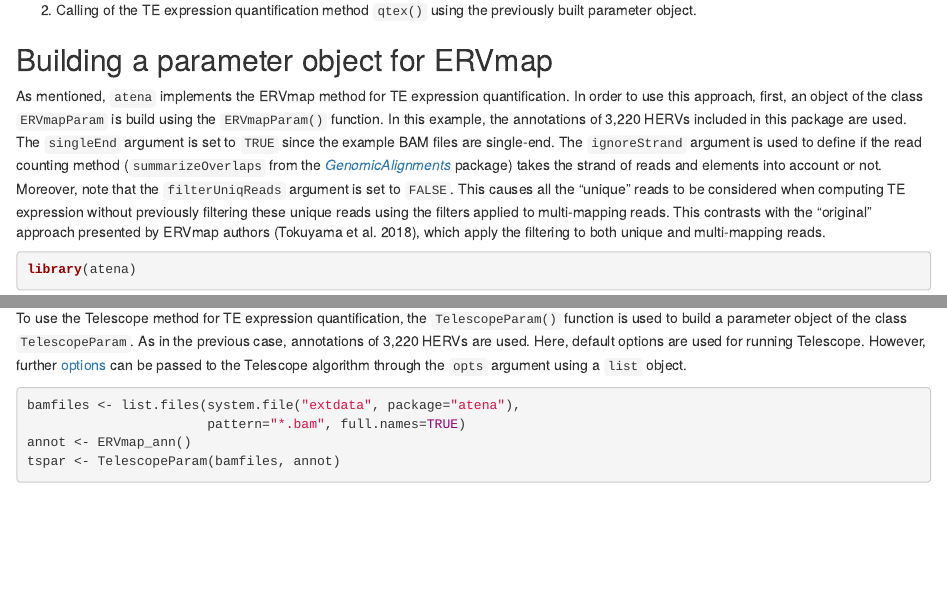
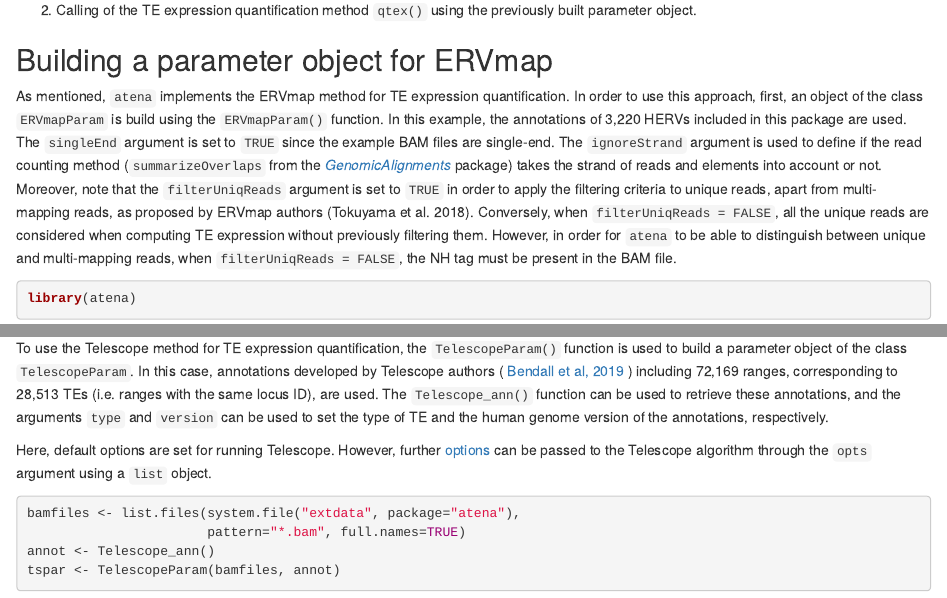
Before and after one commit to rcastelo/atena, an R Markdown document (vignettes/atena.Rmd): the page in a window 1100 px wide, from 1410 px down, and a second part further down, joined at a grey line. Rendered offline with R 4.5, knitr and Pandoc, with nearby package versions; drawn as R Markdown's standard HTML page in place of the format the file asks for; some code elsewhere in the file could not run offline.

Commit message:
Added 'isSecondaryAlignment = FALSE' for when reading the BAM file in ERVmap. Changed the annotations used in the vignette for running Telescope to the annotations developed by Telescope authors. Explained better in the vignette and the manual the use of filterUniqReads

````diff
--- a/vignettes/atena.Rmd
+++ b/vignettes/atena.Rmd
@@ -65,7 +65,8 @@ Quantification of TE expression with `atena` consists in the following two steps
 
 ## Building a parameter object for ERVmap
 
-As mentioned, `atena` implements the ERVmap method for TE expression quantification. In order to use this approach, first, an object of the class `ERVmapParam` is build using the `ERVmapParam()` function. In this example, the annotations of 3,220 HERVs included in this package are used. The `singleEnd` argument is set to `TRUE` since the example BAM files are single-end. The `ignoreStrand` argument is used to define if the read counting method (`summarizeOverlaps` from the [*GenomicAlignments*](https://bioconductor.org/packages/release/bioc/html/GenomicAlignments.html) package) takes the strand of reads and elements into account or not. Moreover, note that the `filterUniqReads` argument is set to `FALSE`. This causes all the "unique" reads to be considered when computing TE expression without previously filtering these unique reads using the filters applied to multi-mapping reads. This contrasts with the "original" approach presented by ERVmap authors [@tokuyama2018ervmap], which apply the filtering to both unique and multi-mapping reads.
+As mentioned, `atena` implements the ERVmap method for TE expression quantification. In order to use this approach, first, an object of the class `ERVmapParam` is build using the `ERVmapParam()` function. In this example, the annotations of 3,220 HERVs included in this package are used. The `singleEnd` argument is set to `TRUE` since the example BAM files are single-end. The `ignoreStrand` argument is used to define if the read counting method (`summarizeOverlaps` from the [*GenomicAlignments*](https://bioconductor.org/packages/release/bioc/html/GenomicAlignments.html) package) takes the strand of reads and elements into account or not. Moreover, note that the `filterUniqReads` argument is set to `TRUE` in order to apply the filtering criteria to unique reads, apart from multi-mapping reads, as proposed by ERVmap authors [@tokuyama2018ervmap]. Conversely, when `filterUniqReads = FALSE`, all the unique reads are considered when computing TE expression without previously filtering them. However, in order for `atena` to be able to distinguish between unique and multi-mapping reads, when `filterUniqReads = FALSE`, the NH tag must be present in the BAM file.
+
 
 ```{r, message=FALSE, warning=FALSE}
 library(atena)
@@ -85,12 +86,14 @@ In the case of paired-end BAM files, two additional arguments can be specified.
 
 ## Building a parameter object for Telescope
 
-To use the Telescope method for TE expression quantification, the `TelescopeParam()` function is used to build a parameter object of the class `TelescopeParam`. As in the previous case, annotations of 3,220 HERVs are used. Here, default options are used for running Telescope. However, further [options](https://github.com/mlbendall/telescope) can be passed to the Telescope algorithm through the `opts` argument using a `list` object.
+To use the Telescope method for TE expression quantification, the `TelescopeParam()` function is used to build a parameter object of the class `TelescopeParam`. In this case, annotations developed by Telescope authors ( [Bendall et al, 2019](https://journals.plos.org/ploscompbiol/article?id=10.1371/journal.pcbi.1006453) ) including 72,169 ranges, corresponding to 28,513 TEs (i.e. ranges with the same locus ID), are used. The `Telescope_ann()` function can be used to retrieve these annotations, and the arguments `type` and `version` can be used to set the type of TE and the human genome version of the annotations, respectively.
+
+Here, default options are set for running Telescope. However, further [options](https://github.com/mlbendall/telescope) can be passed to the Telescope algorithm through the `opts` argument using a `list` object.
 
 ```{r}
 bamfiles <- list.files(system.file("extdata", package="atena"),
                        pattern="*.bam", full.names=TRUE)
-annot <- ERVmap_ann()
+annot <- Telescope_ann()
 tspar <- TelescopeParam(bamfiles, annot)
 tspar
 ```
````
Also changed, not shown: R/ERVmap.R (+13 -8 lines), R/Telescope_ann.R (+1 -1 lines).
